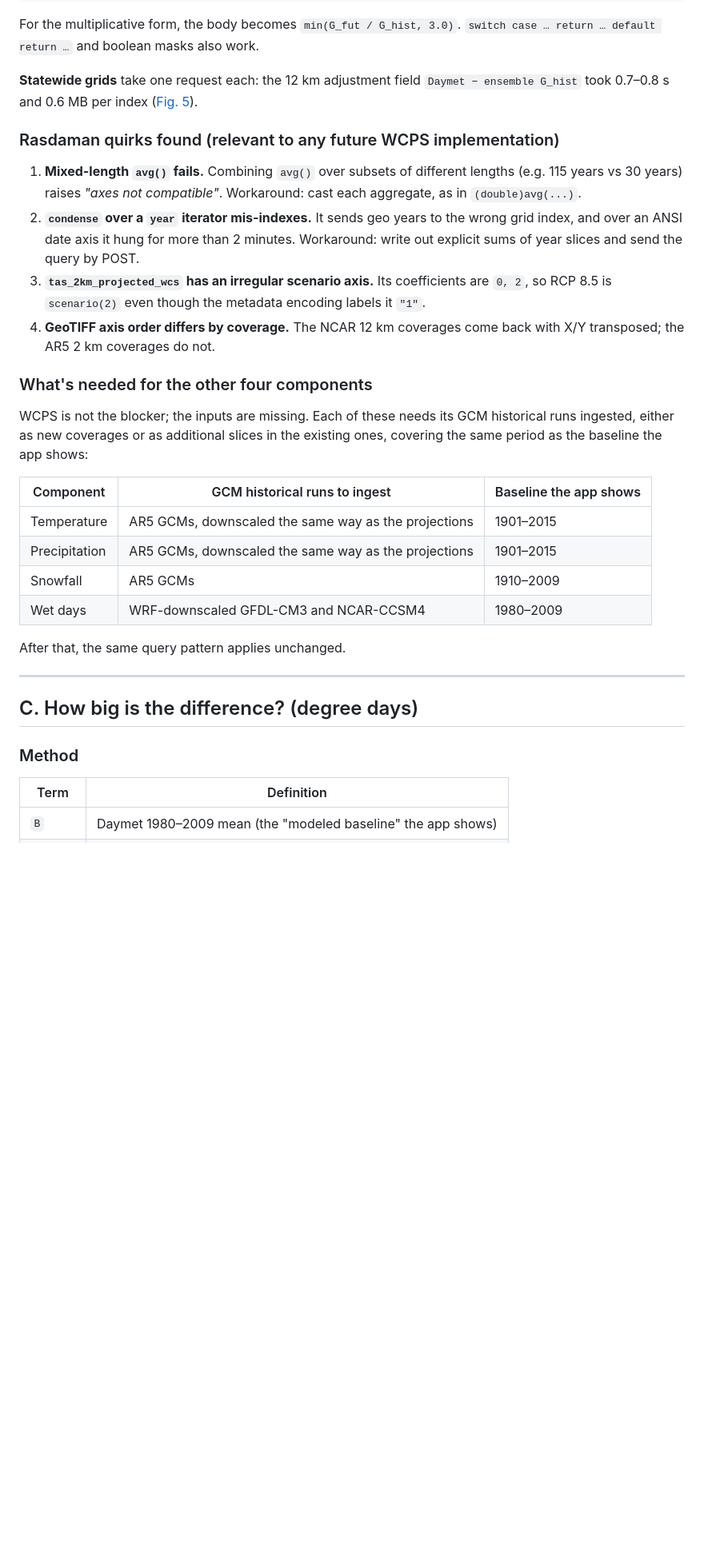
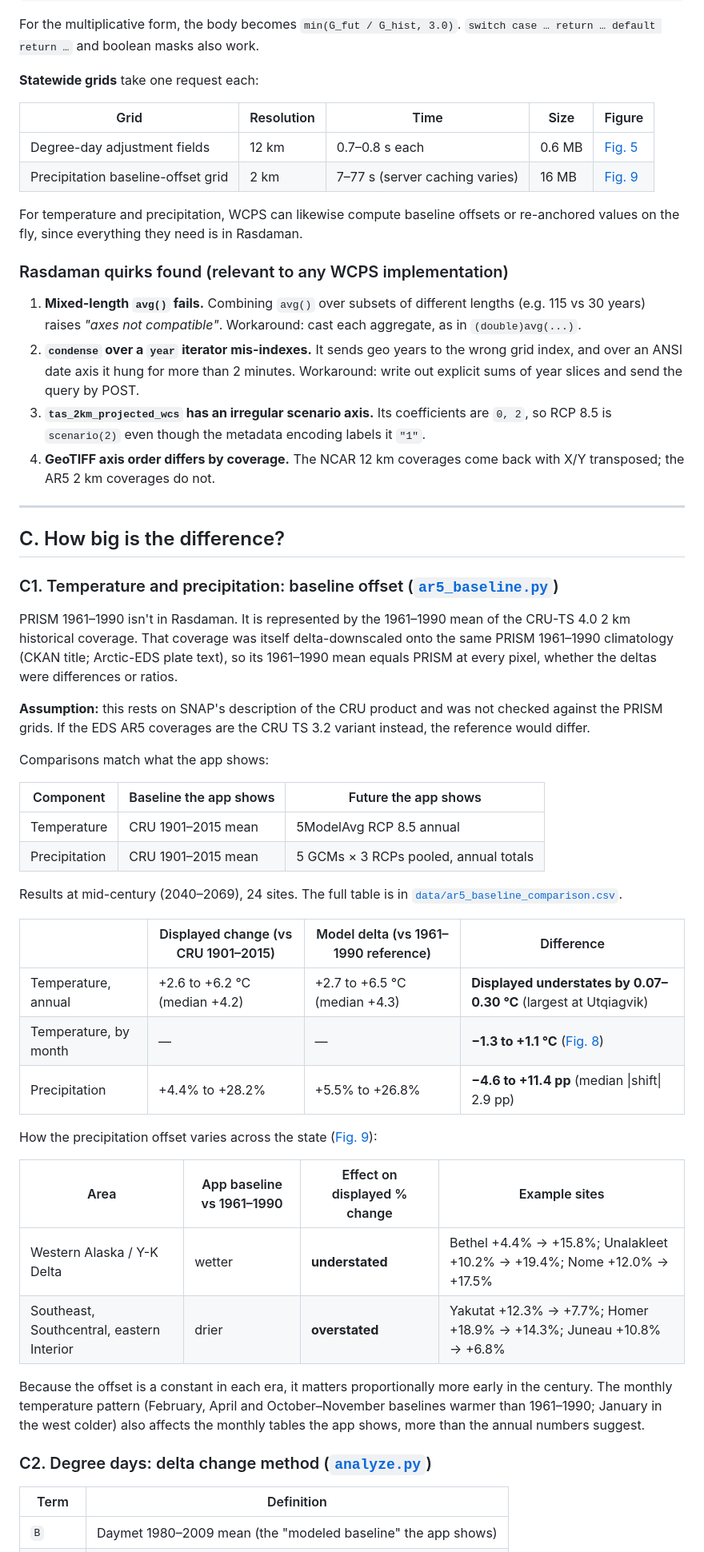
Before and after one commit to ua-snap/data-api, a Markdown page: delta_change_method/REPORT.md, the part around one of its changes. Shown at 80% size. Rendered like a GitHub page; blank space fills up the shorter version.

```diff
--- a/delta_change_method/REPORT.md
+++ b/delta_change_method/REPORT.md
@@ -114,33 +116,57 @@ for $c in (air_freezing_index_Fdays) return encode(
 
 For the multiplicative form, the body becomes `min(G_fut / G_hist, 3.0)`. `switch case … return … default return …` and boolean masks also work.
 
-**Statewide grids** take one request each: the 12 km adjustment field `Daymet − ensemble G_hist` took 0.7–0.8 s and 0.6 MB per index ([Fig. 5](#figures)).
+**Statewide grids** take one request each:
 
-### Rasdaman quirks found (relevant to any future WCPS implementation)
+| Grid | Resolution | Time | Size | Figure |
+|---|---|---|---|---|
+| Degree-day adjustment fields | 12 km | 0.7–0.8 s each | 0.6 MB | [Fig. 5](#figures) |
+| Precipitation baseline-offset grid | 2 km | 7–77 s (server caching varies) | 16 MB | [Fig. 9](#figures) |
 
-1. **Mixed-length `avg()` fails.** Combining `avg()` over subsets of different lengths (e.g. 115 years vs 30 years) raises *"axes not compatible"*. Workaround: cast each aggregate, as in `(double)avg(...)`.
+For temperature and precipitation, WCPS can likewise compute baseline offsets or re-anchored values on the fly, since everything they need is in Rasdaman.
+
+### Rasdaman quirks found (relevant to any WCPS implementation)
+
+1. **Mixed-length `avg()` fails.** Combining `avg()` over subsets of different lengths (e.g. 115 vs 30 years) raises *"axes not compatible"*. Workaround: cast each aggregate, as in `(double)avg(...)`.
 2. **`condense` over a `year` iterator mis-indexes.** It sends geo years to the wrong grid index, and over an ANSI date axis it hung for more than 2 minutes. Workaround: write out explicit sums of year slices and send the query by POST.
 3. **`tas_2km_projected_wcs` has an irregular scenario axis.** Its coefficients are `0, 2`, so RCP 8.5 is `scenario(2)` even though the metadata encoding labels it `"1"`.
 4. **GeoTIFF axis order differs by coverage.** The NCAR 12 km coverages come back with X/Y transposed; the AR5 2 km coverages do not.
 
-### What's needed for the other four components
-
-WCPS is not the blocker; the inputs are missing. Each of these needs its GCM historical runs ingested, either as new coverages or as additional slices in the existing ones, covering the same period as the baseline the app shows:
-
-| Component | GCM historical runs to ingest | Baseline the app shows |
-|---|---|---|
-| Temperature | AR5 GCMs, downscaled the same way as the projections | 1901–2015 |
-| Precipitation | AR5 GCMs, downscaled the same way as the projections | 1901–2015 |
-| Snowfall | AR5 GCMs | 1910–2009 |
-| Wet days | WRF-downscaled GFDL-CM3 and NCAR-CCSM4 | 1980–2009 |
-
-After that, the same query pattern applies unchanged.
-
 ---
 
-## C. How big is the difference? (degree days)
+## C. How big is the difference?
 
-### Method
+### C1. Temperature and precipitation: baseline offset ([`ar5_baseline.py`](ar5_baseline.py))
+
+PRISM 1961–1990 isn't in Rasdaman. It is represented by the 1961–1990 mean of the CRU-TS 4.0 2 km historical coverage. That coverage was itself delta-downscaled onto the same PRISM 1961–1990 climatology (CKAN title; Arctic-EDS plate text), so its 1961–1990 mean equals PRISM at every pixel, whether the deltas were differences or ratios.
+
+**Assumption:** this rests on SNAP's description of the CRU product and was not checked against the PRISM grids. If the EDS AR5 coverages are the CRU TS 3.2 variant instead, the reference would differ.
+
+Comparisons match what the app shows:
+
+| Component | Baseline the app shows | Future the app shows |
+|---|---|---|
+| Temperature | CRU 1901–2015 mean | 5ModelAvg RCP 8.5 annual |
+| Precipitation | CRU 1901–2015 mean | 5 GCMs × 3 RCPs pooled, annual totals |
+
+Results at mid-century (2040–2069), 24 sites. The full table is in [`data/ar5_baseline_comparison.csv`](data/ar5_baseline_comparison.csv).
+
+| | Displayed change (vs CRU 1901–2015) | Model delta (vs 1961–1990 reference) | Difference |
+|---|---|---|---|
+| Temperature, annual | +2.6 to +6.2 °C (median +4.2) | +2.7 to +6.5 °C (median +4.3) | **Displayed understates by 0.07–0.30 °C** (largest at Utqiagvik) |
+| Temperature, by month | — | — | **−1.3 to +1.1 °C** ([Fig. 8](#figures)) |
+| Precipitation | +4.4% to +28.2% | +5.5% to +26.8% | **−4.6 to +11.4 pp** (median \|shift\| 2.9 pp) |
+
+How the precipitation offset varies across the state ([Fig. 9](#figures)):
+
+| Area | App baseline vs 1961–1990 | Effect on displayed % change | Example sites |
+|---|---|---|---|
+| Western Alaska / Y-K Delta | wetter | **understated** | Bethel +4.4% → +15.8%; Unalakleet +10.2% → +19.4%; Nome +12.0% → +17.5% |
+| Southeast, Southcentral, eastern Interior | drier | **overstated** | Yakutat +12.3% → +7.7%; Homer +18.9% → +14.3%; Juneau +10.8% → +6.8% |
+
+Because the offset is a constant in each era, it matters proportionally more early in the century. The monthly temperature pattern (February, April and October–November baselines warmer than 1961–1990; January in the west colder) also affects the monthly tables the app shows, more than the annual numbers suggest.
+
+### C2. Degree days: delta change method ([`analyze.py`](analyze.py))
 
 | Term | Definition |
 |---|---|
```
Also changed, not shown: other parts of delta_change_method/REPORT.md (+98 -78 lines), delta_change_method/figures/fig7_ar5_displayed_vs_delta.png (added), delta_change_method/figures/fig8_ar5_temperature_monthly_offset.png (added), delta_change_method/figures/fig9_ar5_precipitation_baseline_map.png (added), 8 other files.
